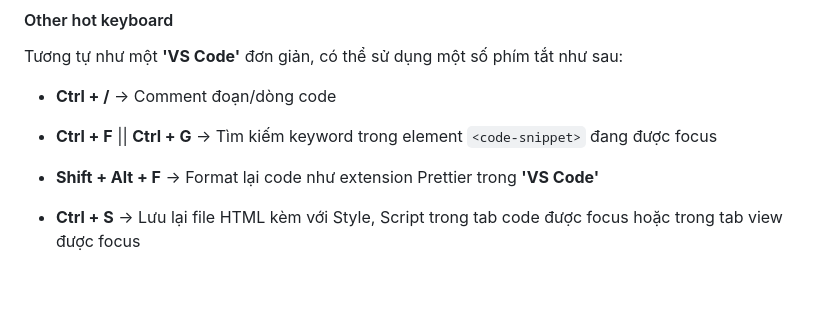
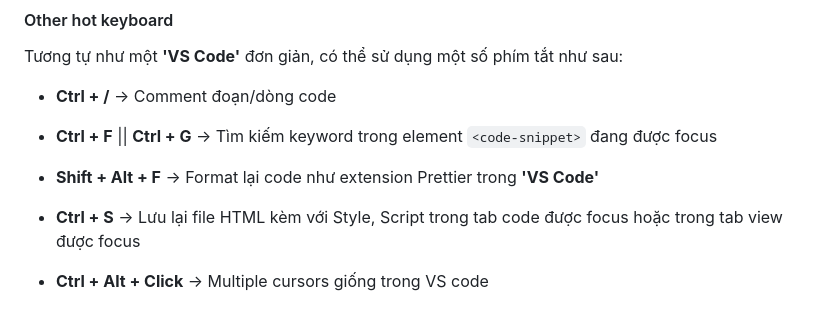
Before and after one commit to duongnguyenf8/demo_custom-element, a Markdown page: README.md, the part around the change. GitHub-like rendering; blank space fills up the shorter version.

Commit message:
Update one hot key

```diff
--- a/README.md
+++ b/README.md
@@ -202,3 +202,5 @@ Tương tự như một **'VS Code'** đơn giản, có thể sử dụng một
 - **Shift + Alt + F** -> Format lại code như extension Prettier trong **'VS Code'**
 
 - **Ctrl + S** -> Lưu lại file HTML kèm với Style, Script trong tab code được focus hoặc trong tab view được focus
+
+- **Ctrl + Alt + Click** -> Multiple cursors giống trong VS code
```
